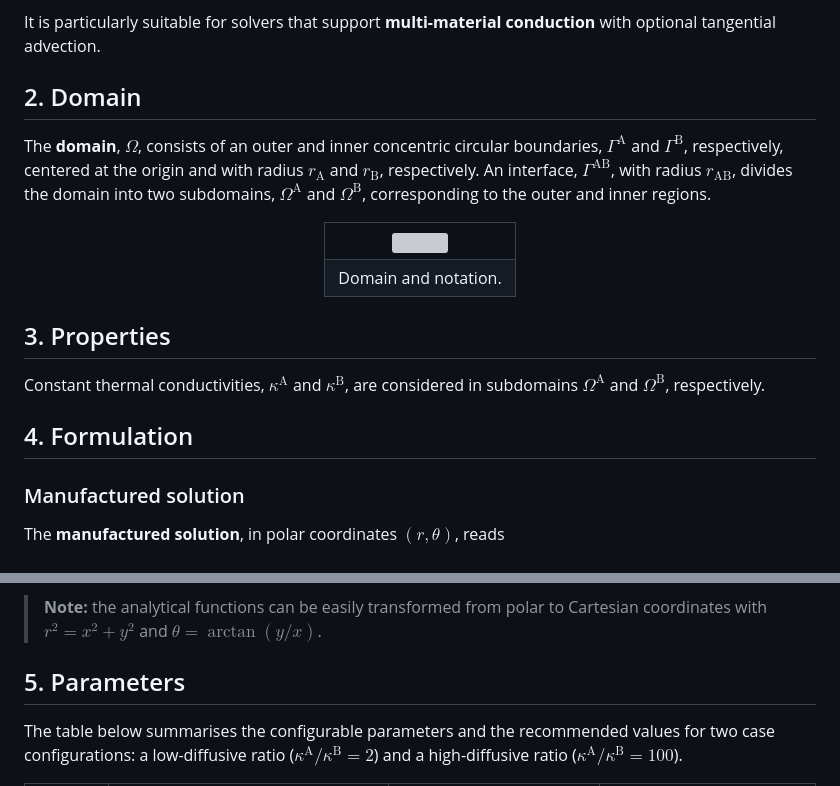
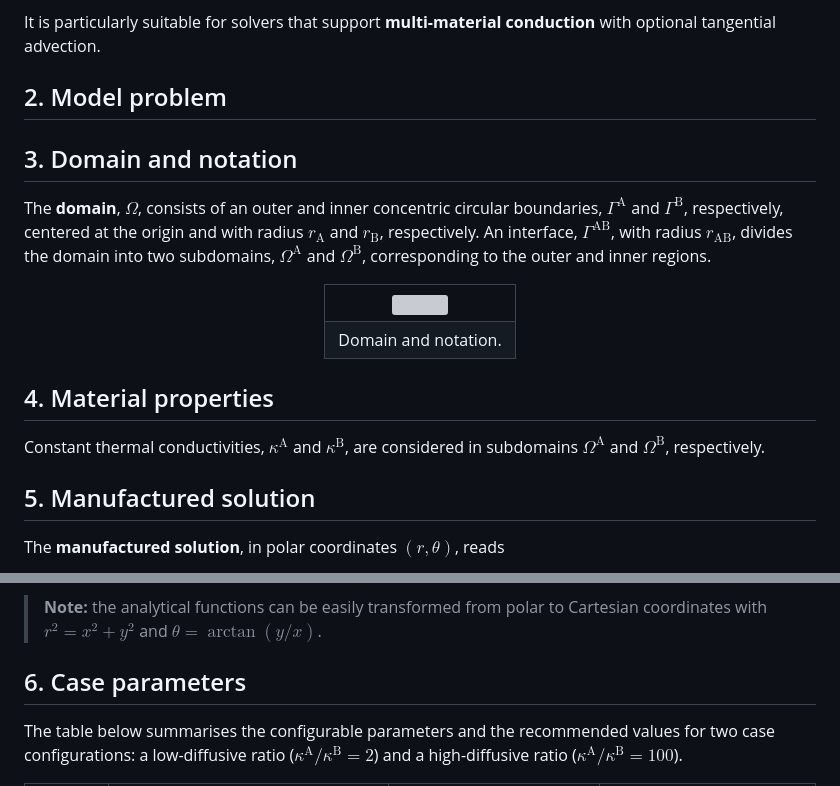
Before and after one commit to ricardodpcosta/CFDLab, a Markdown page: Conjugate_Heat_Transfer/CHT_01/README.md, 2 parts joined by grey strips. Drawn GitHub-style; grey boxes are pictures that could not be loaded.

```diff
--- a/Conjugate_Heat_Transfer/CHT_01/README.md
+++ b/Conjugate_Heat_Transfer/CHT_01/README.md
@@ -9,7 +9,11 @@ This benchmark represents a **steady-state conjugate heat transfer** problem in
 
 It is particularly suitable for solvers that support **multi-material conduction** with optional tangential advection.
 
-## 2. Domain
+## 2. Model problem
+
+
+
+## 3. Domain and notation
 
 The **domain**, $\Omega$, consists of an outer and inner concentric circular boundaries, $\Gamma^{\textrm{A}}$ and $\Gamma^{\textrm{B}}$, respectively, centered at the origin and with radius $r_{\textrm{A}}$ and $r_{\textrm{B}}$, respectively.
 An interface, $\Gamma^{\textrm{AB}}$, with radius $r_{\textrm{AB}}$, divides the domain into two subdomains, $\Omega^{\textrm{A}}$ and $\Omega^{\textrm{B}}$, corresponding to the outer and inner regions.
@@ -25,13 +29,11 @@ An interface, $\Gamma^{\textrm{AB}}$, with radius $r_{\textrm{AB}}$, divides the
   </table>
 </div>
 
-## 3. Properties
+## 4. Material properties
 
 Constant thermal conductivities, $\kappa^{\textrm{A}}$ and $\kappa^{\textrm{B}}$, are considered in subdomains $\Omega^{\textrm{A}}$ and $\Omega^{\textrm{B}}$, respectively.
 
-## 4. Formulation
-
-### Manufactured solution
+## 5. Manufactured solution
 
 The **manufactured solution**, in polar coordinates $\left(r,\theta\right)$, reads
 
@@ -125,7 +127,7 @@ $$
 
 > **Note:** the analytical functions can be easily transformed from polar to Cartesian coordinates with $r^{2}=x^{2}+y^{2}$ and $\theta=\arctan\left(y/x\right)$.
 
-## 5. Parameters
+## 6. Case parameters
 
 The table below summarises the configurable parameters and the recommended values for two case configurations: a low-diffusive ratio ($\kappa^{\textrm{A}}/\kappa^{\textrm{B}}=2$) and a high-diffusive ratio ($\kappa^{\textrm{A}}/\kappa^{\textrm{B}}=100$).
 
```
